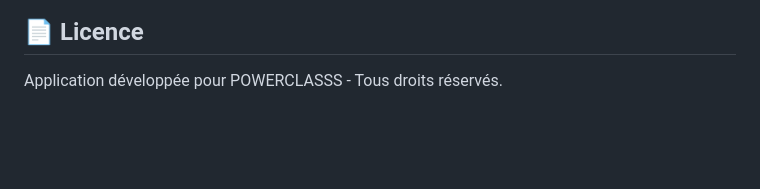
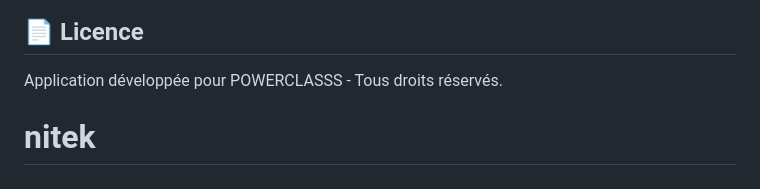
Before and after one commit to abdoul9859/powerclasss, a Markdown page: README.md, the part around the change. Rendered like a GitHub page; blank space fills up the shorter version.

```diff
--- a/README.md
+++ b/README.md
@@ -236,3 +236,4 @@ Pour toute question ou problème :
 ## 📄 Licence
 
 Application développée pour POWERCLASSS - Tous droits réservés.
+# nitek
```
